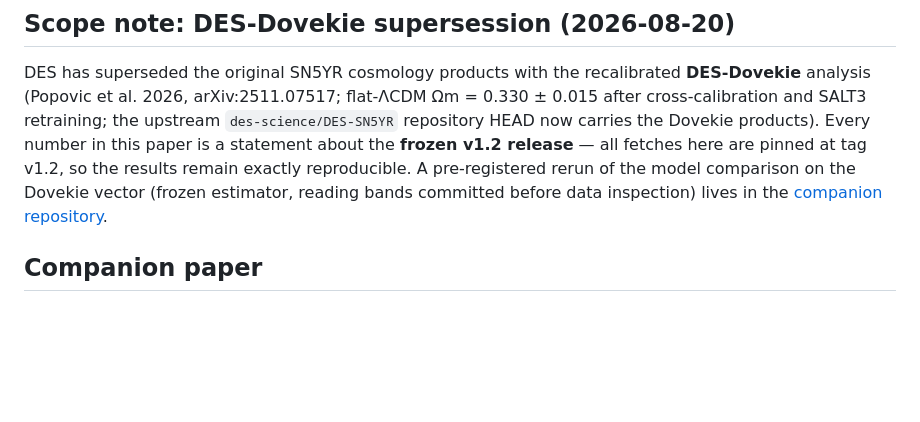
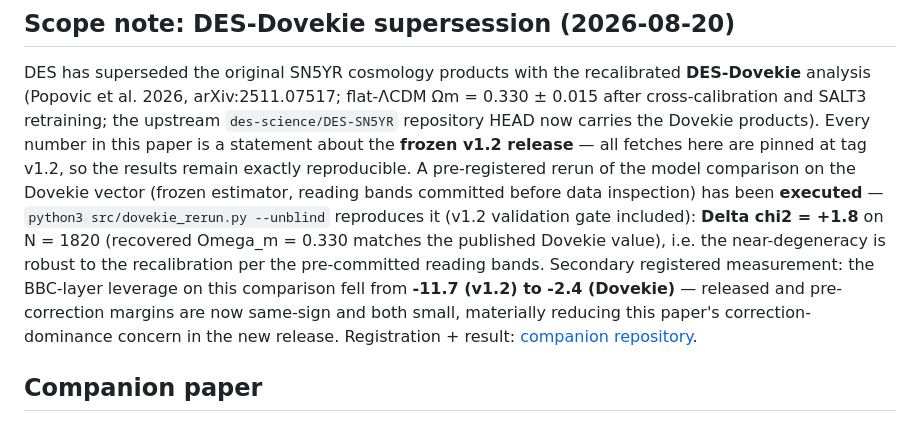
Before and after one commit to tracyphasespace/Model-Discrimination-DES-SN5YR, a Markdown page: README.md, the part around the change. Rendered like a GitHub page; blank space fills up the shorter version.

Commit message:
Dovekie rerun executed: Delta chi2 = +1.8 robust; L_BBC -11.7 -> -2.4 in recalibrated release — correction-dominance concern materially reduced
Co-Authored-By: Claude Fable 5 <noreply@anthropic.com>
Claude-Session: https://claude.ai/code/session_01QPahQu6oCpgAhYFFZmRN7x

```diff
--- a/README.md
+++ b/README.md
@@ -107,8 +107,17 @@ HEAD now carries the Dovekie products). Every number in this paper is a
 statement about the **frozen v1.2 release** — all fetches here are
 pinned at tag v1.2, so the results remain exactly reproducible. A
 pre-registered rerun of the model comparison on the Dovekie vector
-(frozen estimator, reading bands committed before data inspection) lives
-in the [companion repository](https://github.com/tracyphasespace/Static-Universe-DES-SN5YR/blob/master/v8/DOVEKIE_RERUN_PREREG.md).
+(frozen estimator, reading bands committed before data inspection) has
+been **executed** — `python3 src/dovekie_rerun.py --unblind` reproduces
+it (v1.2 validation gate included): **Delta chi2 = +1.8** on N = 1820
+(recovered Omega_m = 0.330 matches the published Dovekie value), i.e.
+the near-degeneracy is robust to the recalibration per the
+pre-committed reading bands. Secondary registered measurement: the
+BBC-layer leverage on this comparison fell from **-11.7 (v1.2) to -2.4
+(Dovekie)** — released and pre-correction margins are now same-sign and
+both small, materially reducing this paper's correction-dominance
+concern in the new release. Registration + result:
+[companion repository](https://github.com/tracyphasespace/Static-Universe-DES-SN5YR/blob/master/v8/DOVEKIE_RERUN_PREREG.md).
 
 ## Companion paper
 
```
